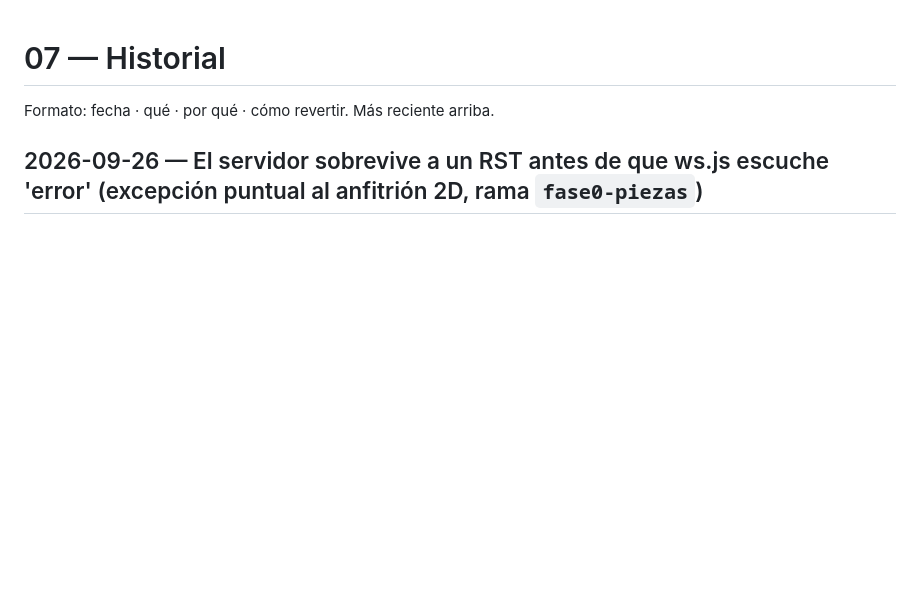
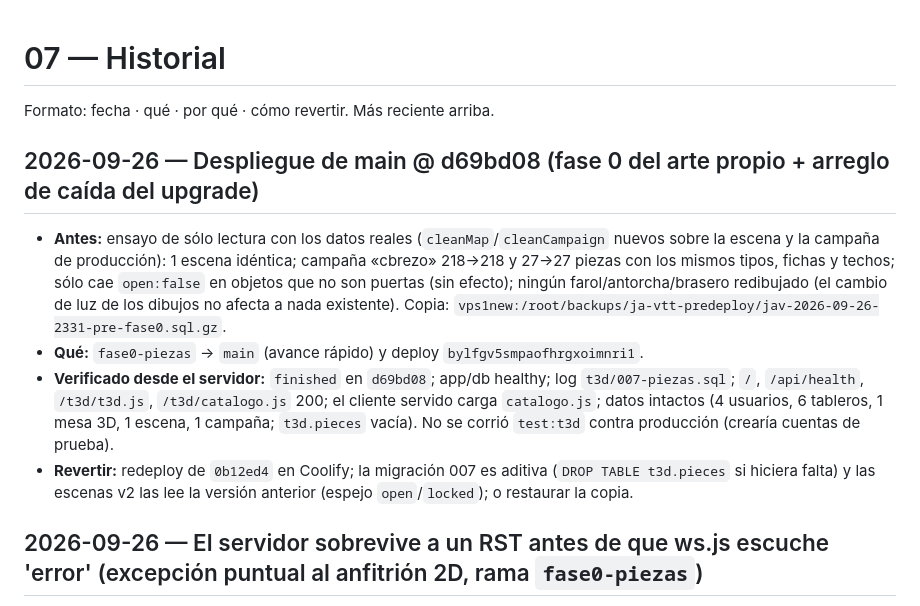
Before and after one commit to JorgeForero02/JA-VTT, a Markdown page: docs/07-historial.md, the part around the change. GitHub-like rendering; blank space fills up the shorter version.

Commit message:
docs: despliegue de main @ d69bd08 (fase 0 del arte propio)
Co-Authored-By: Claude Opus 5.5 (1M context) <noreply@anthropic.com>

```diff
--- a/docs/07-historial.md
+++ b/docs/07-historial.md
@@ -1,6 +1,19 @@
 # 07 — Historial
 
 Formato: fecha · qué · por qué · cómo revertir. Más reciente arriba.
+
+## 2026-09-26 — Despliegue de main @ d69bd08 (fase 0 del arte propio + arreglo de caída del upgrade)
+
+- **Antes:** ensayo de sólo lectura con los datos reales (`cleanMap`/`cleanCampaign` nuevos sobre la escena y la campaña de
+  producción): 1 escena idéntica; campaña «cbrezo» 218→218 y 27→27 piezas con los mismos tipos, fichas y techos; sólo cae
+  `open:false` en objetos que no son puertas (sin efecto); ningún farol/antorcha/brasero redibujado (el cambio de luz de los
+  dibujos no afecta a nada existente). Copia: `vps1new:/root/backups/ja-vtt-predeploy/jav-2026-09-26-2331-pre-fase0.sql.gz`.
+- **Qué:** `fase0-piezas` → `main` (avance rápido) y deploy `bylfgv5smpaofhrgxoimnri1`.
+- **Verificado desde el servidor:** `finished` en `d69bd08`; app/db healthy; log `t3d/007-piezas.sql`; `/`, `/api/health`,
+  `/t3d/t3d.js`, `/t3d/catalogo.js` 200; el cliente servido carga `catalogo.js`; datos intactos (4 usuarios, 6 tableros, 1 mesa
+  3D, 1 escena, 1 campaña; `t3d.pieces` vacía). No se corrió `test:t3d` contra producción (crearía cuentas de prueba).
+- **Revertir:** redeploy de `0b12ed4` en Coolify; la migración 007 es aditiva (`DROP TABLE t3d.pieces` si hiciera falta) y las
+  escenas v2 las lee la versión anterior (espejo `open`/`locked`); o restaurar la copia.
 
 ## 2026-09-26 — El servidor sobrevive a un RST antes de que ws.js escuche 'error' (excepción puntual al anfitrión 2D, rama `fase0-piezas`)
 
```
Also changed, not shown: docs/03-despliegue.md (+1 -1 lines).
